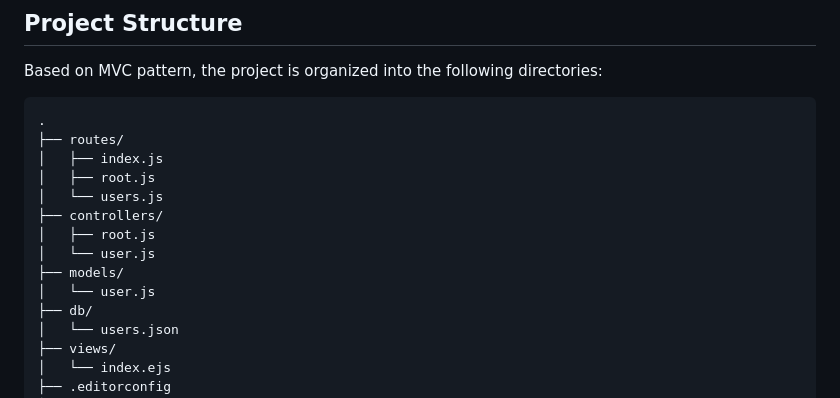
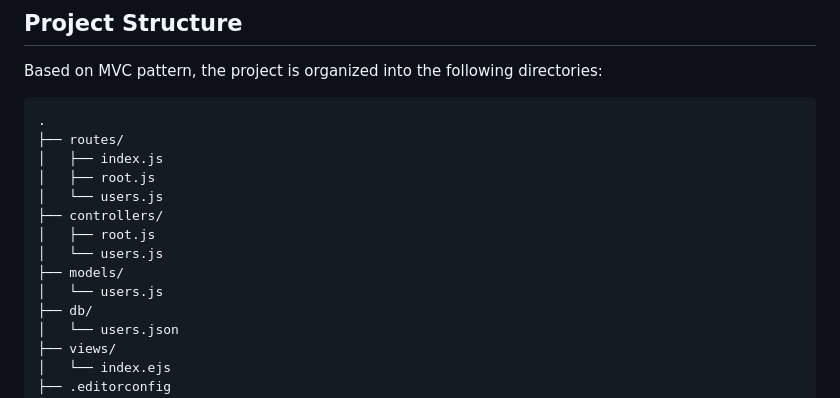
Before and after one commit to VasylHryha/vuestic-admin-server, a Markdown page: README.md, the part around the change. Drawn GitHub-style.

Commit message:
chore: clean up code

```diff
--- a/README.md
+++ b/README.md
@@ -14,9 +14,9 @@ Based on MVC pattern, the project is organized into the following directories:
 │   └── users.js
 ├── controllers/
 │   ├── root.js
-│   └── user.js
+│   └── users.js
 ├── models/
-│   └── user.js
+│   └── users.js
 ├── db/
 │   └── users.json
 ├── views/
```
